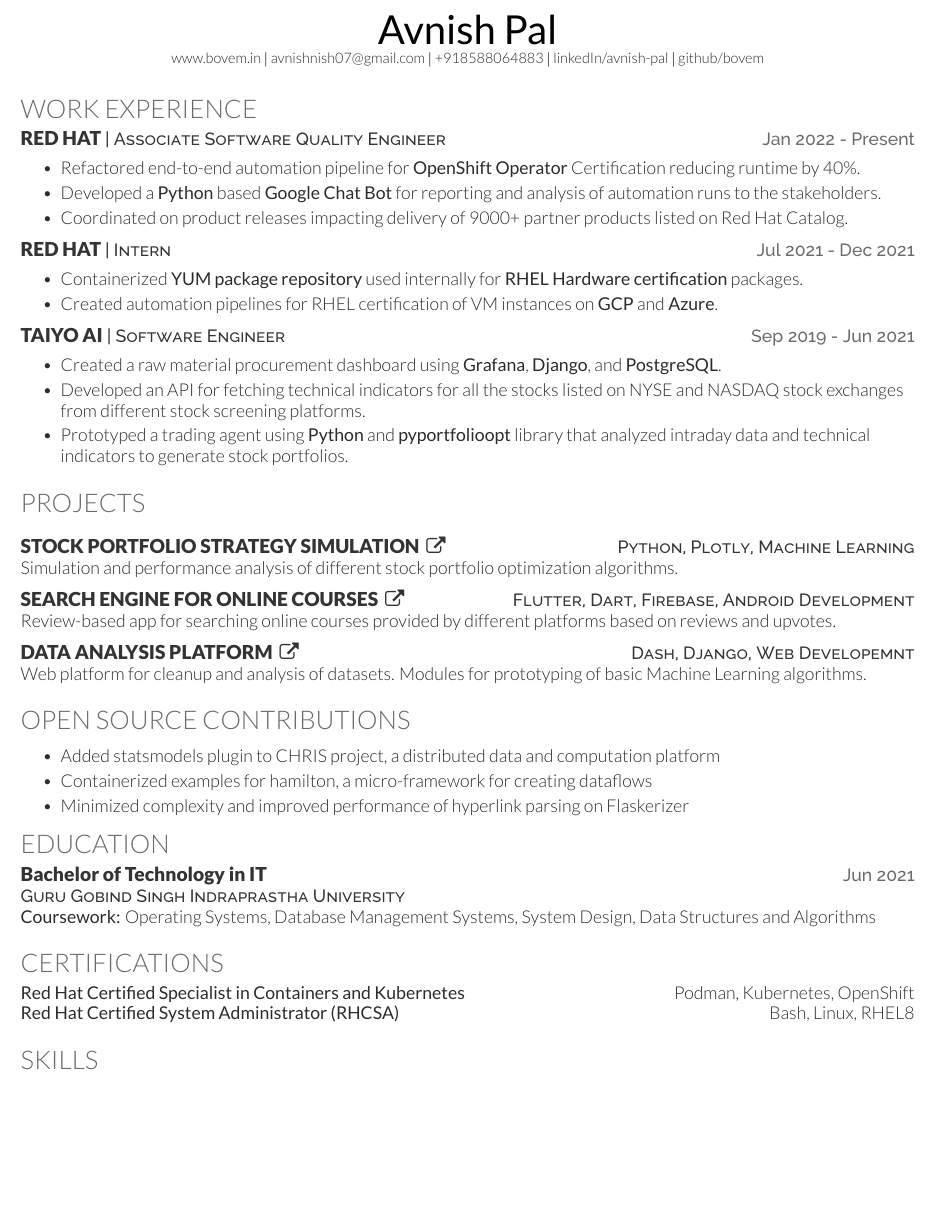
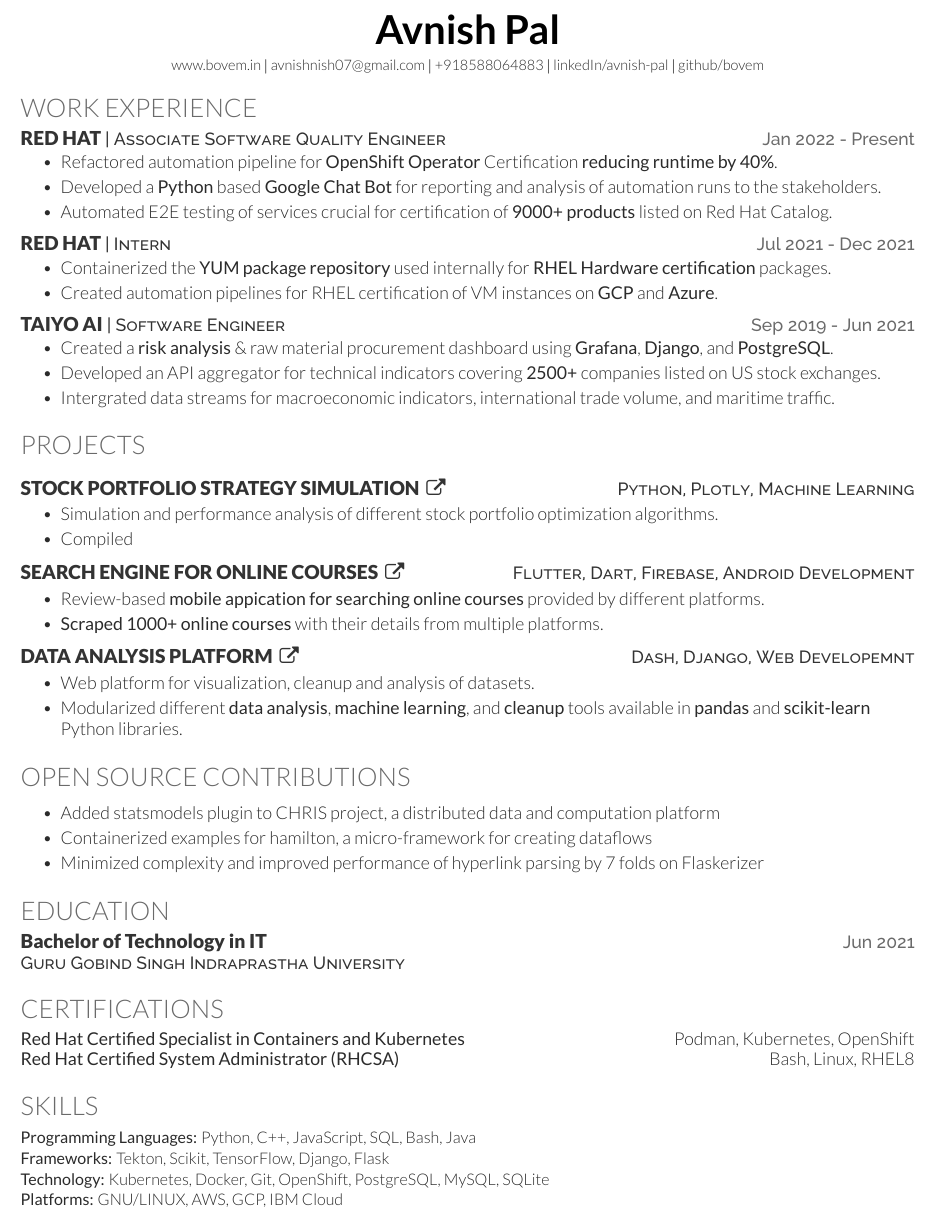
Before and after one commit to bovem/resume, a LaTeX CV (resume.tex): part of the page, cut so that both start at the same text, the shorter picture padded with empty space. Compiled offline with XeLaTeX.

Commit message:
refactored sentences

```diff
--- a/resume.tex
+++ b/resume.tex
@@ -60,7 +60,7 @@
 % \end{tabular*}
 
 \begin{center}
-    \Huge \scshape \latoRegular{\yourName} \\ \vspace{1pt}
+    \Huge \scshape \latoBold{\yourName} \\ \vspace{5pt}
      \small \href{\yourWebsiteLink}{{\yourWebsite}} $|$
      \href{mailto:\yourEmail}{{\yourEmail}}  $|$  \yourPhone \ $|$
     \href{https://www.linkedin.com/in/\linkedInUserName}{{linkedIn/\linkedInUserName}} $|$
@@ -75,24 +75,25 @@
 \section{Work Experience}
 \resumeHeading{Red Hat}{Associate Software Quality Engineer }{Jan 2022 - Present}{}
 \begin{bullets}
-        \item Refactored end-to-end automation pipeline for \textbf{OpenShift Operator} Certification reducing runtime by 40\%.
+        \item Refactored automation pipeline for \textbf{OpenShift Operator} Certification \textbf{reducing runtime by 40\%}.
         \item Developed a \textbf{Python} based \textbf{Google Chat Bot} for reporting and analysis of automation runs to the stakeholders.
-        \item Coordinated on product releases impacting delivery of 9000+ partner products listed on Red Hat Catalog.
+        \item Automated E2E testing of services crucial for certification of \textbf{9000+ products} listed on Red Hat Catalog.
 \end{bullets}
 \sectionsep
 
 \resumeHeading{Red Hat}{Intern}{Jul 2021 - Dec 2021}{}
 \begin{bullets}
-        \item Containerized \textbf{YUM package repository} used internally for \textbf{RHEL Hardware certification} packages.
+        \item Containerized the \textbf{YUM package repository} used internally for \textbf{RHEL Hardware certification} packages.
         \item Created automation pipelines for RHEL certification of VM instances on \textbf{GCP} and \textbf{Azure}.
 \end{bullets}
 \sectionsep
 
 \resumeHeading{Taiyo AI}{Software Engineer}{Sep 2019 - Jun 2021}{}
 \begin{bullets}
-        \item Created a raw material procurement dashboard using \textbf{Grafana}, \textbf{Django}, and \textbf{PostgreSQL}.
-        \item Developed an API for fetching technical indicators for all the stocks listed on NYSE and NASDAQ stock exchanges from different stock screening platforms.
-        \item Prototyped a trading agent using \textbf{Python} and \textbf{pyportfolioopt} library that analyzed intraday data and technical indicators to generate stock portfolios.
+        \item Created a \textbf{risk analysis} \& raw material procurement dashboard using \textbf{Grafana}, \textbf{Django}, and \textbf{PostgreSQL}.
+        \item Developed an API aggregator for technical indicators covering \textbf{2500+} companies listed on US stock exchanges.
+        % \item Prototyped a portfolio risk analysis based trading agent that \textbf{outperformed S\&P500 annually}.
+        \item Intergrated data streams for macroeconomic indicators, international trade volume, and maritime traffic.
 \end{bullets}
 \sectionsep
 
@@ -105,13 +106,22 @@
 
 % Example using bullets and dates
 \projectHeading{Stock Portfolio Strategy Simulation}{https://github.com/bovem/portfolio-sim}{Python, Plotly, Machine Learning}
-Simulation and performance analysis of different stock portfolio optimization algorithms.\\
+\begin{bullets}
+    \item Simulation and performance analysis of different stock portfolio optimization algorithms.\\
+    \item Compiled  \\
+\end{bullets}
 \sectionsep
 \projectHeading{Search Engine for Online Courses}{https://github.com/bovem/Courser}{Flutter, Dart, Firebase, Android Development}
-Review-based app for searching online courses provided by different platforms based on reviews and upvotes.\\
+\begin{bullets}
+    \item Review-based \textbf{mobile appication for searching online courses} provided by different platforms. \\
+    \item \textbf{Scraped 1000+ online courses} with their details from multiple platforms.\\
+\end{bullets}
 \sectionsep
 \projectHeading{Data Analysis Platform}{https://github.com/bovem/datawiz}{Dash, Django, Web Developemnt}
-Web platform for cleanup and analysis of datasets. Modules for prototyping of basic Machine Learning algorithms.\\
+\begin{bullets}
+    \item Web platform for visualization, cleanup and analysis of datasets.
+    \item Modularized different \textbf{data analysis}, \textbf{machine learning}, and \textbf{cleanup} tools available in \textbf{pandas} and \textbf{scikit-learn} Python libraries.\\
+\end{bullets}
 \sectionsep
 
 %--------------------------------------------------------------
@@ -123,14 +133,14 @@
 \begin{bullets}
 \item \openSourceHeading{https://github.com/rh-impact/pl-statsmodels/pull/2}{Added statsmodels plugin to CHRIS project, a distributed data and computation platform}{}
 \item \openSourceHeading{https://github.com/stitchfix/hamilton/pull/209}{Containerized examples for hamilton, a micro-framework for creating dataflows}{}
-\item \openSourceHeading{https://github.com/brettvanderwerff/Flaskerizer/pull/73}{Minimized complexity and improved performance of hyperlink parsing on Flaskerizer}{}
+\item \openSourceHeading{https://github.com/brettvanderwerff/Flaskerizer/pull/73}{Minimized complexity and improved performance of hyperlink parsing by 7 folds on Flaskerizer}{}
 \end{bullets}
 % Example using bullets and dates
 % \projectHeadingWithDate{Hogwart\textquotesingle{}s Library Management System}{https://github.com/Aarif123456/hogwartslibrary}{PHP, JavaScript, HTML, CSS, MySQL}{Aug 2019}
 % \begin{bullets}
     % \item A full-stack library management system, where users can manage books and holds on their accounts. Users can search the library\textquotesingle{}s catalogue, which has every book mentioned in the Harry Potter series. The system distinguishes between 4 users. For examples, librarians who can also check or return books on behalf of users.\\
 % \end{bullets}
-% \sectionsep
+\sectionsep
 
 %--------------------------------------------------------------
 %     Education
@@ -139,7 +149,7 @@
 % Put school first and degree second if your school is reputable
 \educationHeading{Bachelor of Technology in IT}{Guru Gobind Singh Indraprastha University}{Jun 2021}{}
 
-\courseWork{Operating Systems, Database Management Systems, System Design, Data Structures and Algorithms}
+% \courseWork{Operating Systems, Database Management Systems, System Design, Data Structures and Algorithms}
 \sectionsep
 
 %--------------------------------------------------------------
@@ -156,7 +166,13 @@
 %--------------------------------------------------------------
 \section{Skills}
 \begin{skillList}
-
+    \singleItem{Programming Languages:}{Python, C++, JavaScript, SQL, Bash, Java}
+    \\
+    \singleItem{Frameworks:}{Tekton, Scikit, TensorFlow, Django, Flask}
+    \\
+    \singleItem{Technology:}{Kubernetes, Docker, Git, OpenShift, PostgreSQL, MySQL, SQLite}
+    \\
+    \singleItem{Platforms:}{GNU/LINUX, AWS, GCP, IBM Cloud}
 \end{skillList}
 
 % A more concise alternate
```
Also changed, not shown: resume.pdf, 4 other files.
